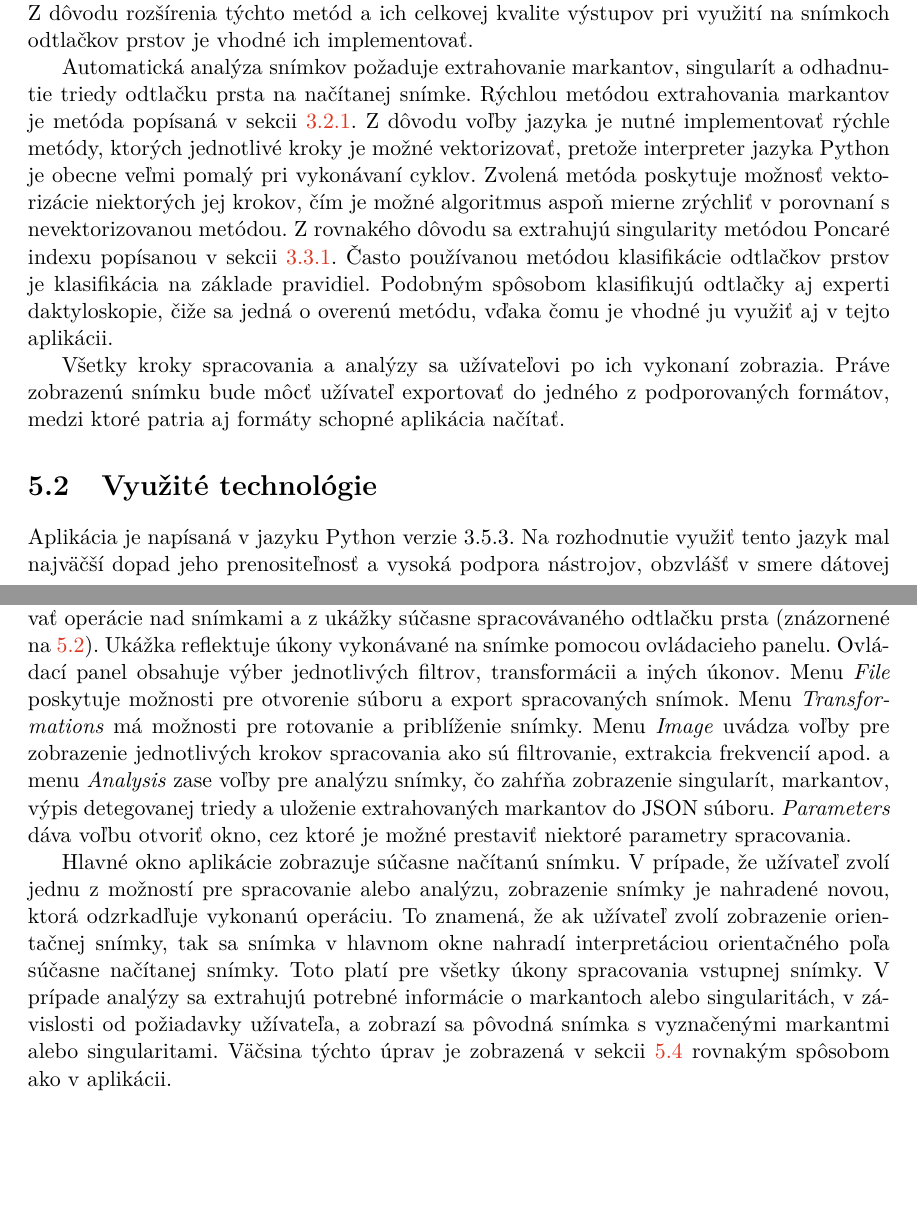
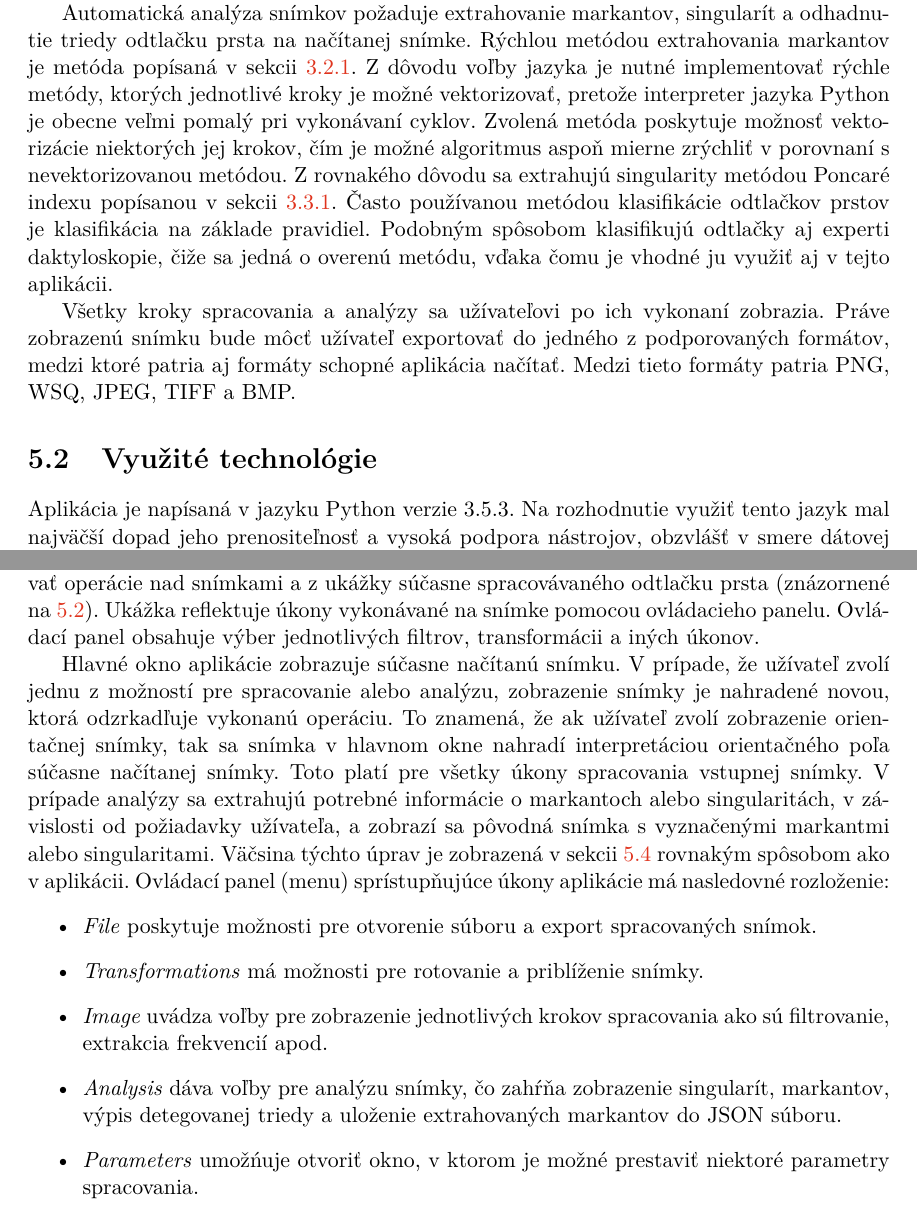
Before and after one commit to pemeth/wsq_editor, a LaTeX thesis (doc/xnemet04.tex, which reads doc/projekt-01-kapitoly-chapters.tex): two parts of pages 38 and 39 of 56 before the commit and two parts of pages 38 and 39 of 57 after it, joined at a grey line, cut at the place of the change, the shorter picture padded with empty space. Compiled offline with pdfLaTeX.

Commit message:
Make changes in Navrh and Graficke rozhranie as per super's feedback

```diff
--- a/doc/projekt-01-kapitoly-chapters.tex
+++ b/doc/projekt-01-kapitoly-chapters.tex
@@ -1138,8 +1138,7 @@
   potrebné pri mnohých metódach analýzy. Vstupnú snímku odtlačku prsta je často vhodné filtrovať filtrom dolného priepustu, ktorý je schopný vyfiltrovať šum
   a prípadné nedokonalosti zo vstupných snímok. V tejto aplikácii sa využije frekvenčný filter Butterworth, ktorý je vhodným filtrom pre snímky odtlačky
   prstov~{\cite{Drahansky}}. Ďalšími vhodnými filtrami a algoritmami pre takéto snímky sú Gaborov filter pre filtrovanie papilárnych línií a
-  metóda Zhang-Suen pre stenčovanie línií. Z dôvodu rozšírenia týchto metód a ich celkovej kvalite výstupov pri využití na snímkoch odtlačkov prstov
-  je vhodné ich implementovať.
+  metóda Zhang-Suen pre stenčovanie línií.
 
   Automatická analýza snímkov požaduje extrahovanie markantov, singularít a odhadnutie triedy odtlačku prsta na načítanej snímke. Rýchlou metódou extrahovania
   markantov je metóda popísaná v sekcii~{\ref{sec:extrakcia_prechodmi}}. Z dôvodu voľby jazyka je nutné implementovať rýchle metódy, ktorých jednotlivé kroky
@@ -1149,7 +1148,7 @@
   Podobným spôsobom klasifikujú odtlačky aj experti daktyloskopie, čiže sa jedná o overenú metódu, vďaka čomu je vhodné ju využiť aj v tejto aplikácii.
 
   Všetky kroky spracovania a analýzy sa užívateľovi po ich vykonaní zobrazia. Práve zobrazenú snímku bude môcť užívateľ exportovať do jedného z podporovaných
-  formátov, medzi ktoré patria aj formáty schopné aplikácia načítať.
+  formátov, medzi ktoré patria aj formáty schopné aplikácia načítať. Medzi tieto formáty patria PNG, WSQ, JPEG, TIFF a BMP.
 
   \section{Využité technológie}
   Aplikácia je napísaná v jazyku Python verzie 3.5.3. Na rozhodnutie využiť tento jazyk mal najväčší dopad jeho prenositeľnosť a vysoká podpora nástrojov,
@@ -1181,16 +1180,21 @@
               Napravo okno s možnosťou prestavovania niektorých parametrov spracovania a vyznačovania singularít a markantov.}
     \label{obr:app}
   \end{figure}
-  Menu \emph{File} poskytuje možnosti pre otvorenie súboru a export spracovaných snímok. Menu \emph{Transformations} má možnosti pre rotovanie a priblíženie
-  snímky. Menu \emph{Image} uvádza voľby pre zobrazenie jednotlivých krokov spracovania ako sú filtrovanie, extrakcia frekvencií apod. a menu
-  \emph{Analysis} zase voľby pre analýzu snímky, čo zahŕňa zobrazenie singularít, markantov, výpis detegovanej triedy a uloženie extrahovaných markantov do
-  JSON súboru. \emph{Parameters} dáva voľbu otvoriť okno, cez ktoré je možné prestaviť niektoré parametry spracovania.
 
   Hlavné okno aplikácie zobrazuje súčasne načítanú snímku. V prípade, že užívateľ zvolí jednu z možností pre spracovanie alebo analýzu, zobrazenie snímky je
   nahradené novou, ktorá odzrkadľuje vykonanú operáciu. To znamená, že ak užívateľ zvolí zobrazenie orientačnej snímky, tak sa snímka v hlavnom okne nahradí
   interpretáciou orientačného poľa súčasne načítanej snímky. Toto platí pre všetky úkony spracovania vstupnej snímky. V prípade analýzy sa extrahujú potrebné
   informácie o markantoch alebo singularitách, v závislosti od požiadavky užívateľa, a zobrazí sa pôvodná snímka s vyznačenými markantmi alebo singularitami.
-  Väčsina týchto úprav je zobrazená v sekcii~{\ref{sec:algoritmy}} rovnakým spôsobom ako v aplikácii.
+  Väčsina týchto úprav je zobrazená v sekcii~{\ref{sec:algoritmy}} rovnakým spôsobom ako v aplikácii. Ovládací panel (menu) sprístupňujúce úkony aplikácie má
+  nasledovné rozloženie:
+  \begin{itemize}
+    \item \emph{File} poskytuje možnosti pre otvorenie súboru a export spracovaných snímok.
+    \item \emph{Transformations} má možnosti pre rotovanie a priblíženie snímky.
+    \item \emph{Image} uvádza voľby pre zobrazenie jednotlivých krokov spracovania ako sú filtrovanie, extrakcia frekvencií apod.
+    \item \emph{Analysis} dáva voľby pre analýzu snímky, čo zahŕňa zobrazenie singularít, markantov, výpis detegovanej triedy a uloženie extrahovaných
+          markantov do JSON súboru.
+    \item \emph{Parameters} umožńuje otvoriť okno, v ktorom je možné prestaviť niektoré parametry spracovania.
+  \end{itemize}
 
   V niektorých prípadoch použitia sa zobrazí ďalšie okno aplikácie. Pre importovanie snímky sa otvorí súborový dialóg, ktorý umožňuje prehľadávať súbory
   na počítači užívateľa. Tento dialóg umožňuje filtrovanie súborov dvoma spôsobmi - zobraziť všetky súbory alebo filtrovať niektoré formáty obrázkových
```
Also changed, not shown: doc/projekt-01-kapitoly-chapters.tex (2 more changed lines).
